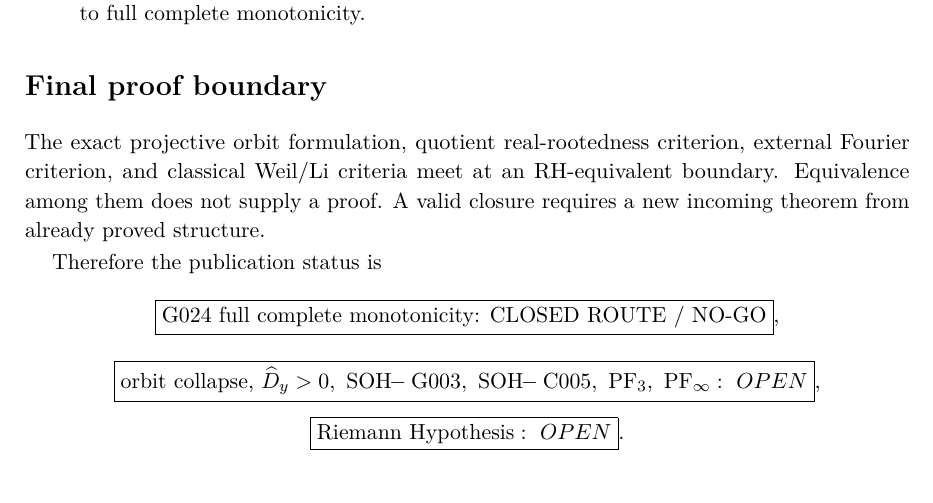
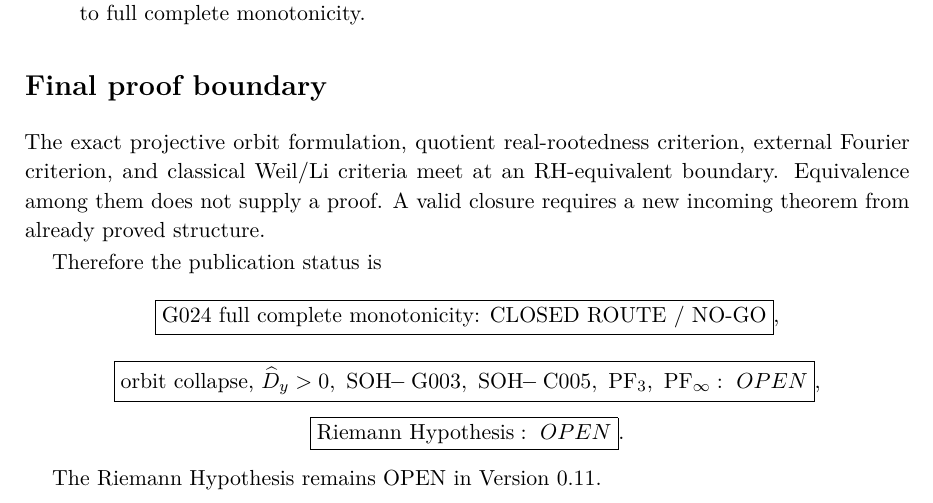
Before and after one commit to AdrianLipa90/secret-of-a-half, a LaTeX thesis (monograph/main.tex, which reads monograph/backmatter/final_synthesis.tex): part of page 270 of 273, cut so that both start at the same text. Compiled offline with pdfLaTeX.

Commit message:
Make final RH proof boundary explicit for semantic audit

```diff
--- a/monograph/backmatter/final_synthesis.tex
+++ b/monograph/backmatter/final_synthesis.tex
@@ -93,3 +93,5 @@ Therefore the publication status is
 \[
 \boxed{\mathrm{Riemann\ Hypothesis}:\ OPEN}.
 \]
+
+The Riemann Hypothesis remains OPEN in Version 0.11.
```
